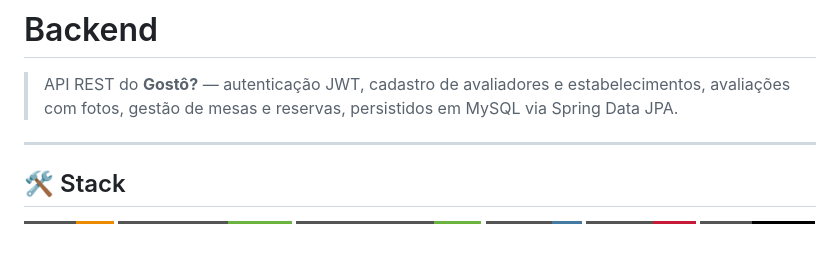
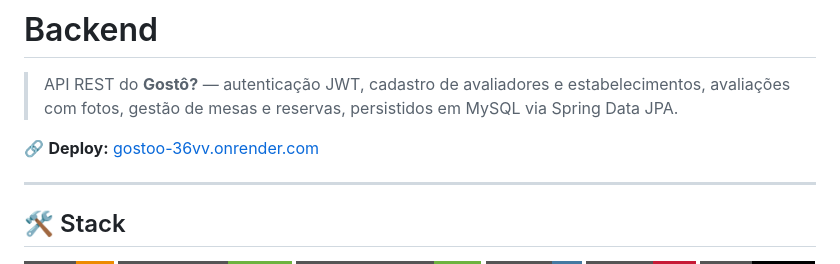
Before and after one commit to marcosffp/Gostoo, a Markdown page: src/back/README.md, the part around the change. Drawn GitHub-style; badges without logos; blank space fills up the shorter version.

```diff
--- a/src/back/README.md
+++ b/src/back/README.md
@@ -3,6 +3,8 @@
 # Backend
 
 > API REST do **Gostô?** — autenticação JWT, cadastro de avaliadores e estabelecimentos, avaliações com fotos, gestão de mesas e reservas, persistidos em MySQL via Spring Data JPA.
+
+🔗 **Deploy:** [gostoo-36vv.onrender.com](https://gostoo-36vv.onrender.com)
 
 ---
 
```
Also changed, not shown: README.md (+3 -1 lines), src/front/README.md (+3 -1 lines).
